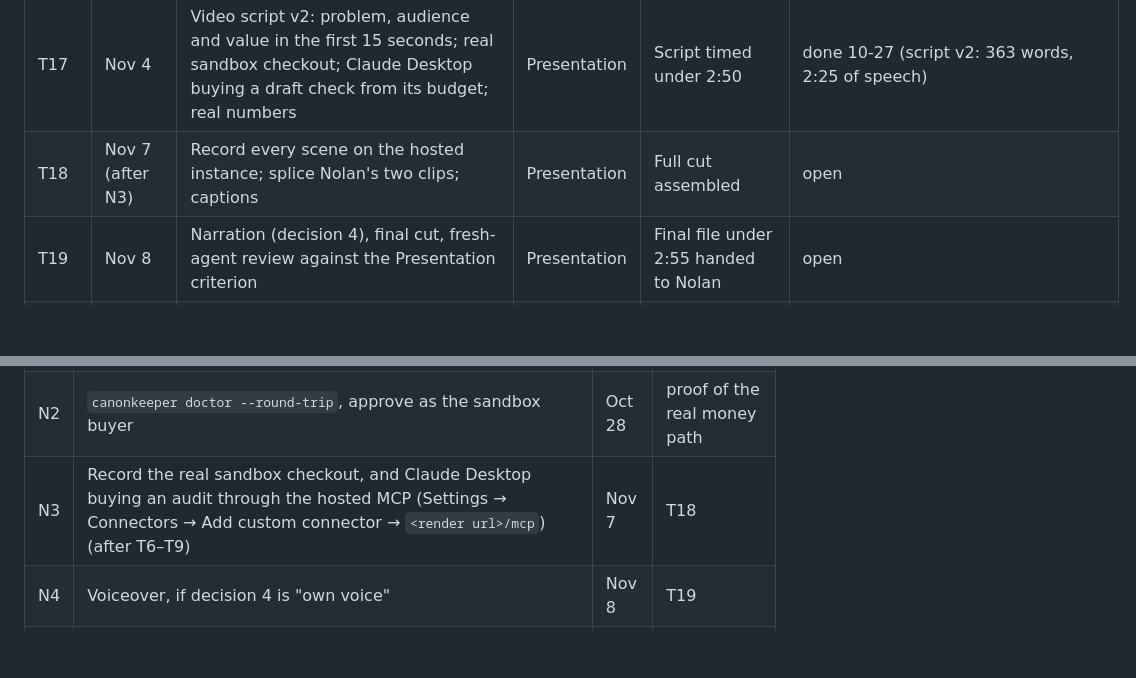
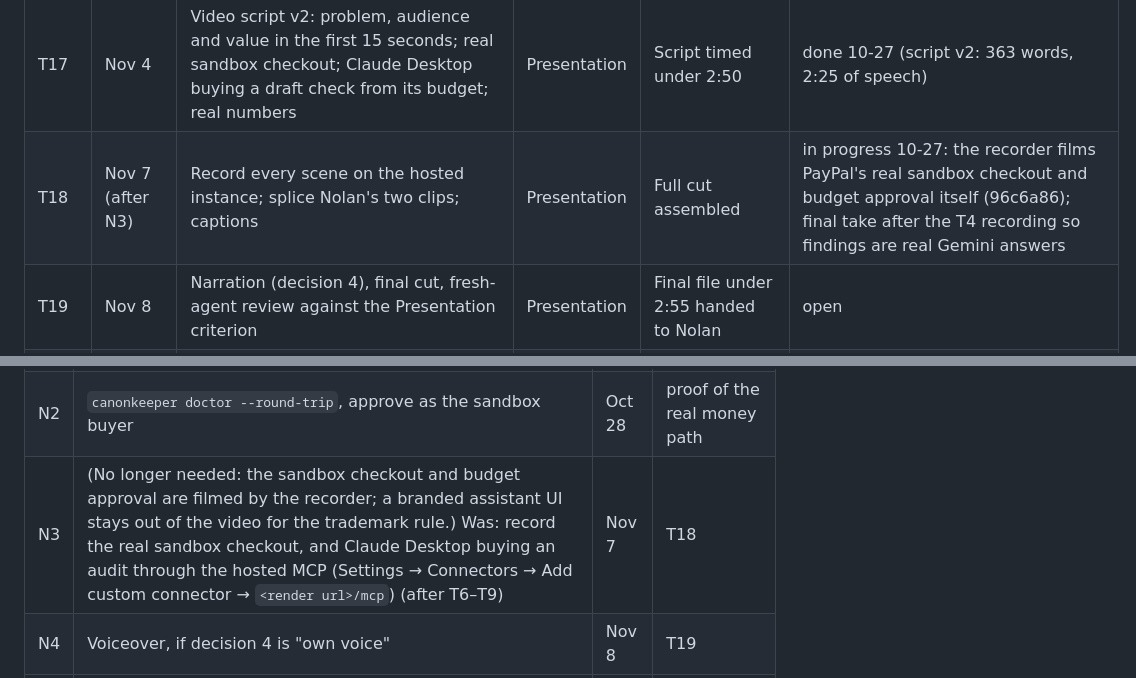
Before and after one commit to nolankido/canonKeeper, a Markdown page: docs/SPRINT.md, 2 parts joined by grey strips. GitHub-like rendering; blank space fills up the shorter version.

Commit message:
docs: T18 in progress; N3 no longer needed
Co-Authored-By: Claude Opus 5.5 <noreply@anthropic.com>
Claude-Session: https://claude.ai/code/session_01TyR5Y9n7Q174fE3jXFGa7s

```diff
--- a/docs/SPRINT.md
+++ b/docs/SPRINT.md
@@ -35,7 +35,7 @@ sponsor prize. Target: Best Use of Agentic Commerce; sponsor: AG Grid (Render cr
 | T15 | Nov 3 | AG Grid Community bible explorer: every fact with its passage, sort, filter, disputed rows flagged, CSV out (sponsor prize) | Design, sponsor | Smooth on the Holmes bible (3,963 facts) | done 10-27 (AG Grid Community 36.2.0, vendored; /sample/bible) |
 | T16 | Nov 4 | One visual system across home, quote, job, report, bible; PayPal-branded pay button; phone width; print; fresh-eyes screenshot review | Design | Review finds nothing it would change | done 10-27: fresh-agent screenshot review, its findings fixed (af83773); the PayPal mark comes from the JS SDK buttons on the sandbox |
 | T17 | Nov 4 | Video script v2: problem, audience and value in the first 15 seconds; real sandbox checkout; Claude Desktop buying a draft check from its budget; real numbers | Presentation | Script timed under 2:50 | done 10-27 (script v2: 363 words, 2:25 of speech) |
-| T18 | Nov 7 (after N3) | Record every scene on the hosted instance; splice Nolan's two clips; captions | Presentation | Full cut assembled | open |
+| T18 | Nov 7 (after N3) | Record every scene on the hosted instance; splice Nolan's two clips; captions | Presentation | Full cut assembled | in progress 10-27: the recorder films PayPal's real sandbox checkout and budget approval itself (96c6a86); final take after the T4 recording so findings are real Gemini answers |
 | T19 | Nov 8 | Narration (decision 4), final cut, fresh-agent review against the Presentation criterion | Presentation | Final file under 2:55 handed to Nolan | open |
 | T20 | Nov 9 | Devpost text final: description, AI tools and how each is used (Gemini models; built with Claude Code), testing instructions, gallery images | Presentation | Every rule's requirement checked off | open |
 | T21 | Nov 10 | Judge rehearsal: a fresh agent uses only the Devpost text and the hosted URL; fix what trips it | All | Rehearsal reaches the report | local rehearsal done 10-27 (its findings fixed: 708a11f and before); repeat on the hosted URL Nov 10 |
@@ -49,7 +49,7 @@ sponsor prize. Target: Best Use of Agentic Commerce; sponsor: AG Grid (Render cr
 |---|---|---|---|
 | N1 | Render deploy: GitHub sign-in, New → Blueprint, paste GEMINI_API_KEY / PAYPAL_CLIENT_ID / PAYPAL_CLIENT_SECRET, send the URL; then (optional, 3 min) developer.paypal.com → the sandbox app → Webhooks → add `<url>/paypal/webhook` for CHECKOUT.ORDER.APPROVED and PAYMENT.CAPTURE.COMPLETED and paste its ID as PAYPAL_WEBHOOK_ID | Oct 29 | T5 |
 | N2 | `canonkeeper doctor --round-trip`, approve as the sandbox buyer | Oct 28 | proof of the real money path |
-| N3 | Record the real sandbox checkout, and Claude Desktop buying an audit through the hosted MCP (Settings → Connectors → Add custom connector → `<render url>/mcp`) (after T6–T9) | Nov 7 | T18 |
+| N3 | (No longer needed: the sandbox checkout and budget approval are filmed by the recorder; a branded assistant UI stays out of the video for the trademark rule.) Was: record the real sandbox checkout, and Claude Desktop buying an audit through the hosted MCP (Settings → Connectors → Add custom connector → `<render url>/mcp`) (after T6–T9) | Nov 7 | T18 |
 | N4 | Voiceover, if decision 4 is "own voice" | Nov 8 | T19 |
 | N5 | Upload the final cut to YouTube, public | Nov 9 | T20, T24 |
 | N6 | Submit on Devpost; sandbox buyer login only in the private testing notes | Nov 11 | the entry |
```
